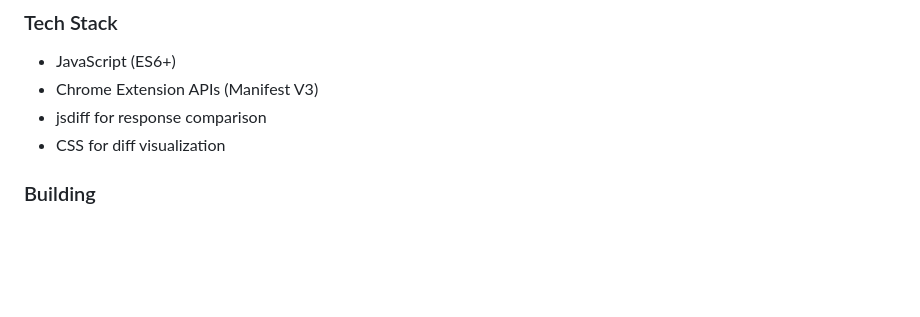
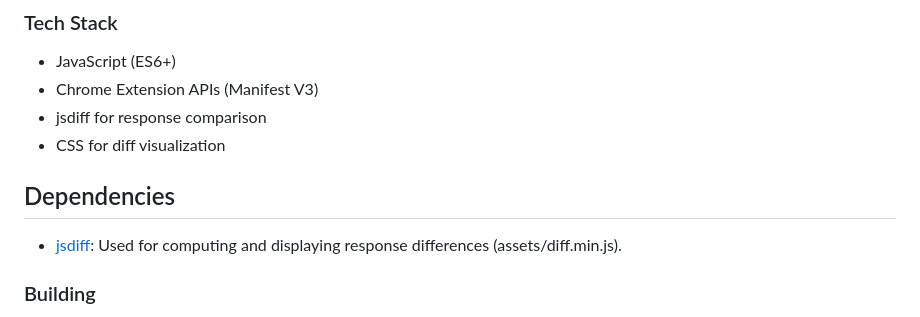
Before and after one commit to bkkothari2255/EndpointCompare, a Markdown page: README.md, the part around the change. Drawn GitHub-style; blank space fills up the shorter version.

Commit message:
docs(README): Mention dependency for jsdiff from kpdecker

```diff
--- a/README.md
+++ b/README.md
@@ -64,6 +64,10 @@ For production, publish to the Chrome Web Store after testing.
 - jsdiff for response comparison
 - CSS for diff visualization
 
+
+## Dependencies
+- [jsdiff](https://github.com/kpdecker/jsdiff): Used for computing and displaying response differences (assets/diff.min.js).
+
 ### Building
 No build step required for MVP. For minification or testing, install dependencies with `npm install` and run scripts from `package.json`.
 
```
